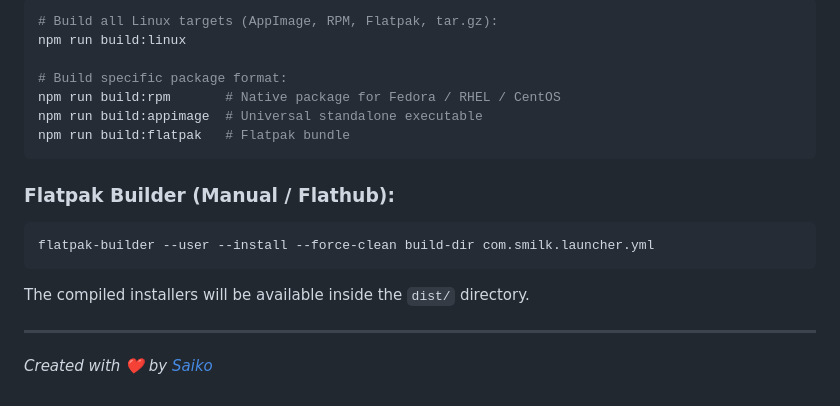
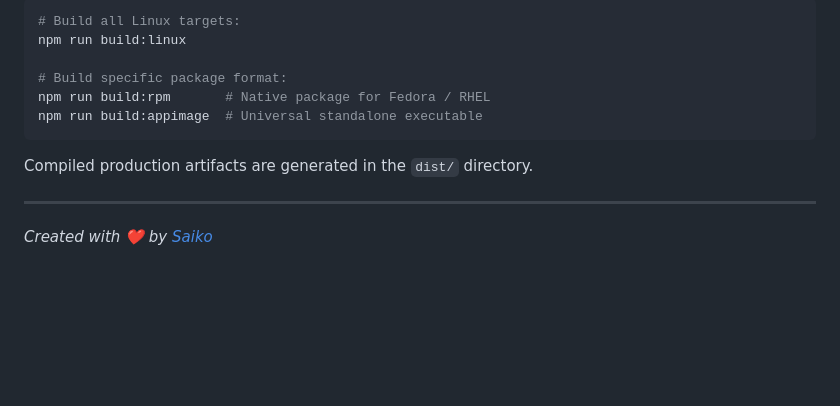
Before and after one commit to Saiko6540/smilk-launcher, a Markdown page: README.md, the part around one of its changes. Drawn GitHub-style; blank space fills up the shorter version.

````diff
--- a/README.md
+++ b/README.md
@@ -90,19 +101,13 @@ npm run build:win
 ```bash
-# Build all Linux targets (AppImage, RPM, Flatpak, tar.gz):
+# Build all Linux targets:
 npm run build:linux
 
 # Build specific package format:
-npm run build:rpm       # Native package for Fedora / RHEL / CentOS
+npm run build:rpm       # Native package for Fedora / RHEL
 npm run build:appimage  # Universal standalone executable
-npm run build:flatpak   # Flatpak bundle
 ```
 
-### Flatpak Builder (Manual / Flathub):
-```bash
-flatpak-builder --user --install --force-clean build-dir com.smilk.launcher.yml
-```
-
-The compiled installers will be available inside the `dist/` directory.
+Compiled production artifacts are generated in the `dist/` directory.
 
 ---
 
````
Also changed, not shown: other parts of README.md (+40 -29 lines), screenshots/cobblemon.png, screenshots/create_new_world.png (added), screenshots/pluto.png, screenshots/settings.png, screenshots/stranded_at_sea.png, 3 other files.
